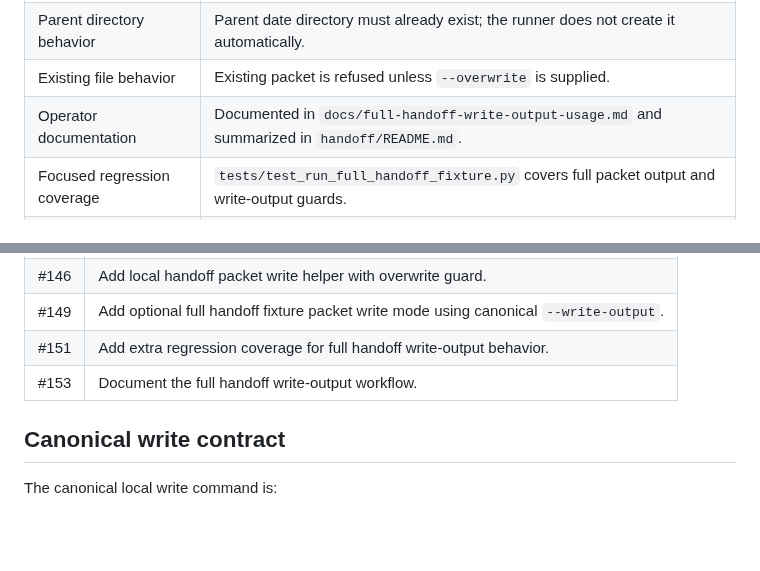
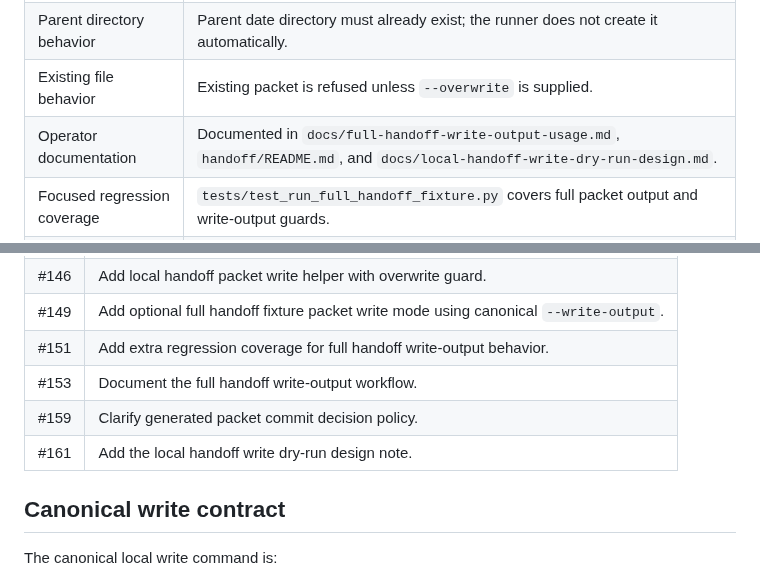
Before and after one commit to skerishKang/illinoisk, a Markdown page: docs/local-handoff-write-pipeline-audit.md, 2 parts joined by grey strips. Rendered like a GitHub page; blank space fills up the shorter version.

```diff
--- a/docs/local-handoff-write-pipeline-audit.md
+++ b/docs/local-handoff-write-pipeline-audit.md
@@ -15,7 +15,7 @@ The pipeline is intentionally fixture-first and review-only. It prepares Markdow
 | Batch runner behavior | `--all-scenarios` remains stdout-only and does not write files. |
 | Parent directory behavior | Parent date directory must already exist; the runner does not create it automatically. |
 | Existing file behavior | Existing packet is refused unless `--overwrite` is supplied. |
-| Operator documentation | Documented in `docs/full-handoff-write-output-usage.md` and summarized in `handoff/README.md`. |
+| Operator documentation | Documented in `docs/full-handoff-write-output-usage.md`, `handoff/README.md`, and `docs/local-handoff-write-dry-run-design.md`. |
 | Focused regression coverage | `tests/test_run_full_handoff_fixture.py` covers full packet output and write-output guards. |
 | Default regression count | `tests/run_all.py` remains at 26 checks. |
 
@@ -28,6 +28,8 @@ The pipeline is intentionally fixture-first and review-only. It prepares Markdow
 | #149 | Add optional full handoff fixture packet write mode using canonical `--write-output`. |
 | #151 | Add extra regression coverage for full handoff write-output behavior. |
 | #153 | Document the full handoff write-output workflow. |
+| #159 | Clarify generated packet commit decision policy. |
+| #161 | Add the local handoff write dry-run design note. |
 
 ## Canonical write contract
 
```
Also changed, not shown: other parts of docs/local-handoff-write-pipeline-audit.md (+18 -5 lines).
